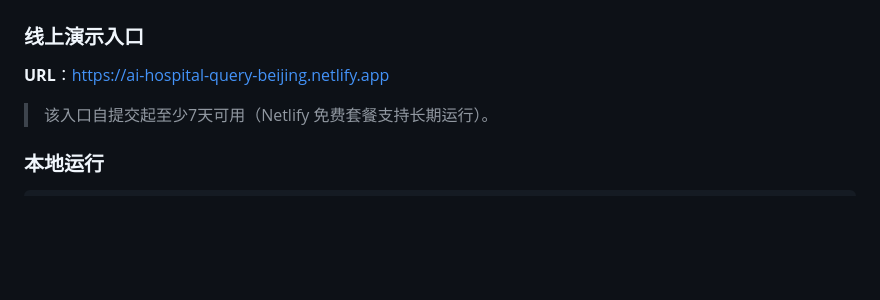
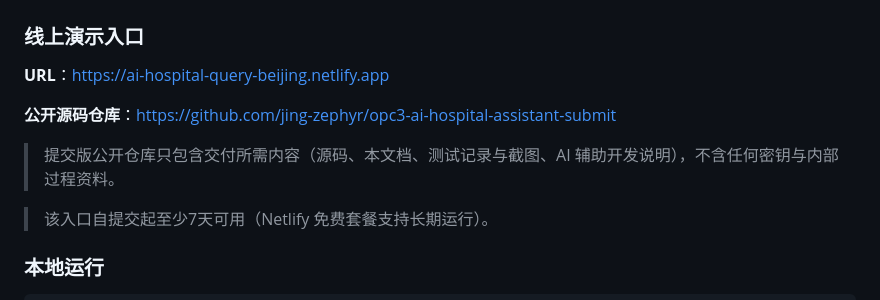
Before and after one commit to jing-zephyr/opc3-ai-hospital-assistant-submit, a Markdown page: README.md, the part around the change. GitHub-like rendering; blank space fills up the shorter version.

Commit message:
README 补充公开源码仓库链接

```diff
--- a/README.md
+++ b/README.md
@@ -14,6 +14,10 @@
 ### 线上演示入口
 
 **URL**：https://ai-hospital-query-beijing.netlify.app
+
+**公开源码仓库**：https://github.com/jing-zephyr/opc3-ai-hospital-assistant-submit
+
+> 提交版公开仓库只包含交付所需内容（源码、本文档、测试记录与截图、AI 辅助开发说明），不含任何密钥与内部过程资料。
 
 > 该入口自提交起至少7天可用（Netlify 免费套餐支持长期运行）。
 
```
